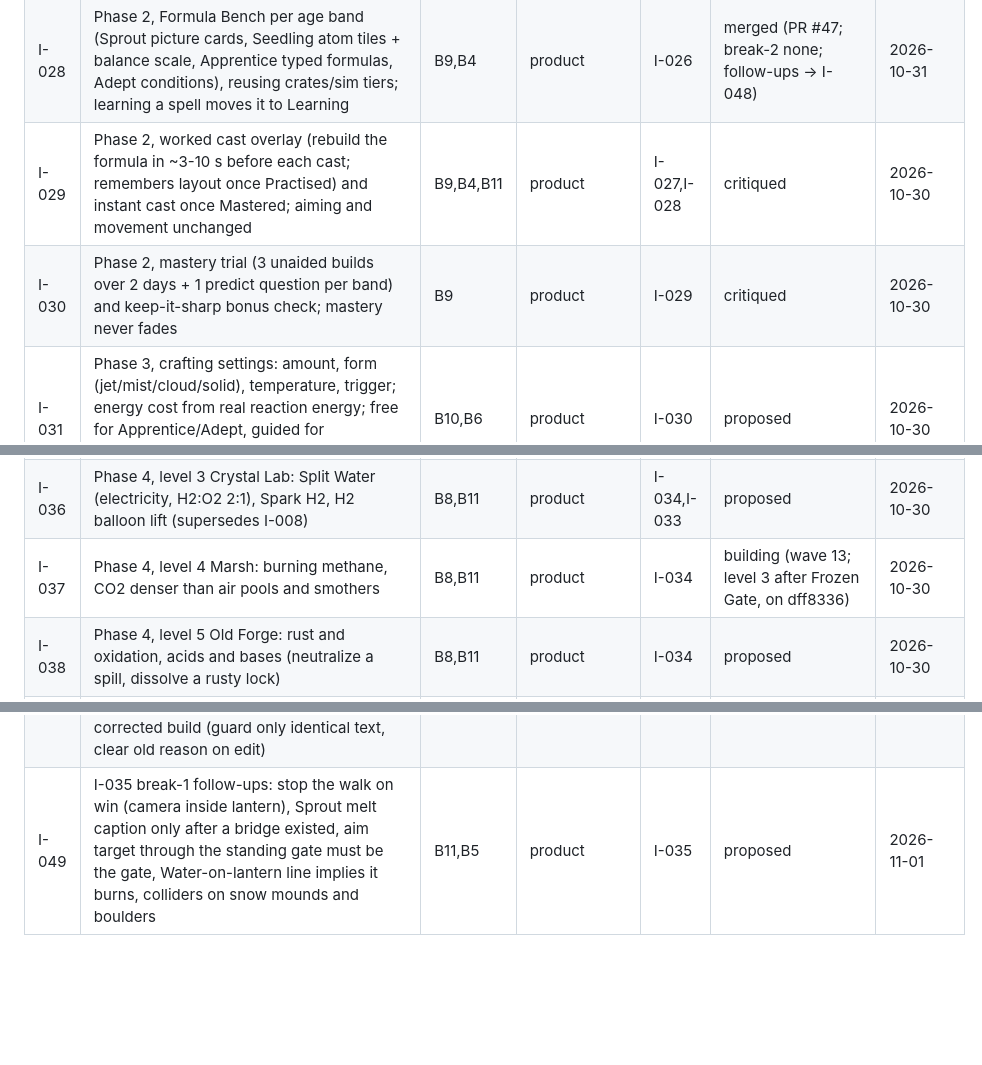
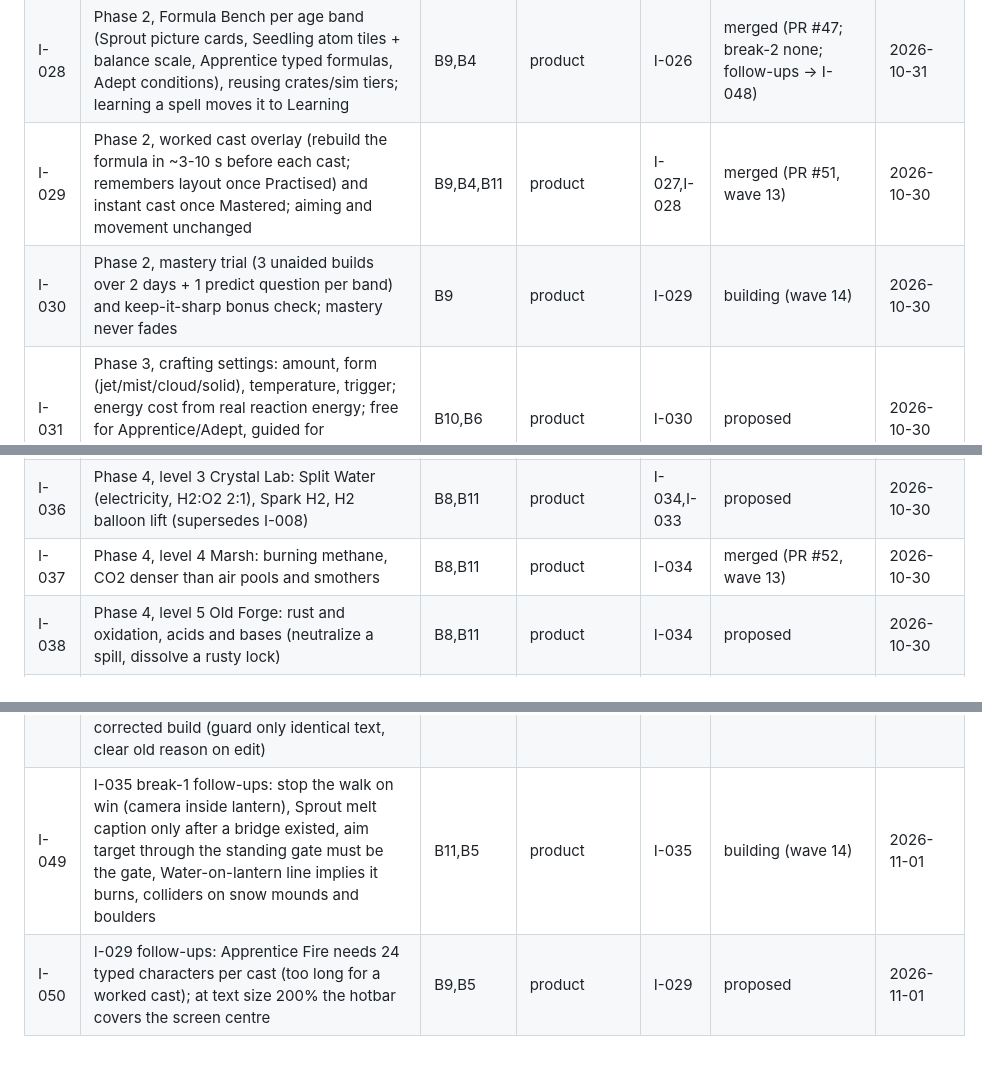
Before and after one commit to paawandesai/realgame, a Markdown page: docs/loop/backlog.md, 3 parts joined by grey strips. Drawn GitHub-style; blank space fills up the shorter version.

Commit message:
loop: state after wave 13 (I-029, I-037 merged; I-030, I-049 building; I-050 filed)
Loop-Session: wave-14
Co-Authored-By: Claude Opus 5.5 <noreply@anthropic.com>
Claude-Session: https://claude.ai/code/session_01LpBky4ce2RoSR6fXKw3uvv

```diff
--- a/docs/loop/backlog.md
+++ b/docs/loop/backlog.md
@@ -31,15 +31,15 @@ Ordered: top is next. One line per item.
 | I-026 | Phase 1, spells as data: wire crates/sim (formula parsing, balancing, content/reactions.json) into the 3D client so Fire/Water/Frost/Foam come from content data and behave exactly as now; golden unchanged; every spell traced to a sourced reaction | B10,B6 | product | I-022,I-025 | merged (PR #41) | 2026-10-30 |
 | I-027 | Phase 2, spell progress: per-spell state (unknown, learning, practised, mastered) + XP (worked casts earn XP before mastery), saved in the browser only; anonymous spell_learned / spell_mastered analytics events (no PII) | B9,B7 | product | I-026 | merged (PR #44; should-fix: re-send prog day after midnight, two-tab last-writer-wins -> I-030) | 2026-10-31 |
 | I-028 | Phase 2, Formula Bench per age band (Sprout picture cards, Seedling atom tiles + balance scale, Apprentice typed formulas, Adept conditions), reusing crates/sim tiers; learning a spell moves it to Learning | B9,B4 | product | I-026 | merged (PR #47; break-2 none; follow-ups -> I-048) | 2026-10-31 |
-| I-029 | Phase 2, worked cast overlay (rebuild the formula in ~3-10 s before each cast; remembers layout once Practised) and instant cast once Mastered; aiming and movement unchanged | B9,B4,B11 | product | I-027,I-028 | critiqued | 2026-10-30 |
-| I-030 | Phase 2, mastery trial (3 unaided builds over 2 days + 1 predict question per band) and keep-it-sharp bonus check; mastery never fades | B9 | product | I-029 | critiqued | 2026-10-30 |
+| I-029 | Phase 2, worked cast overlay (rebuild the formula in ~3-10 s before each cast; remembers layout once Practised) and instant cast once Mastered; aiming and movement unchanged | B9,B4,B11 | product | I-027,I-028 | merged (PR #51, wave 13) | 2026-10-30 |
+| I-030 | Phase 2, mastery trial (3 unaided builds over 2 days + 1 predict question per band) and keep-it-sharp bonus check; mastery never fades | B9 | product | I-029 | building (wave 14) | 2026-10-30 |
 | I-031 | Phase 3, crafting settings: amount, form (jet/mist/cloud/solid), temperature, trigger; energy cost from real reaction energy; free for Apprentice/Adept, guided for Sprout/Seedling; wrong formulas fizzle with a reason; crafting correctness script | B10,B6 | product | I-030 | proposed | 2026-10-30 |
 | I-032 | Phase 3, spell book: save and name a tuned spell, assign to hotbar | B5 | product | I-031 | proposed | 2026-10-30 |
 | I-033 | Phase 3, non-shooting uses: freeze water into a bridge, melt an ice door, lift a crate with an H2 balloon, smother an oil fire (water makes it worse) | B11,B5 | product | I-031 | proposed | 2026-10-30 |
 | I-034 | Phase 4, level chain: level select, mastery-trial gate at each exit, NGSS band mapping | B8,B11 | product | I-030 | proposed | 2026-10-30 |
 | I-035 | Phase 4, level 2 Frozen Gate: states of matter, Melt and Freeze (77 K liquid nitrogen, Leidenfrost) | B8,B11 | product | I-034,I-033 | merged (PR #49; break-1 none; should-fix 1 fixed on merge, 3-8 -> I-049) | 2026-10-30 |
 | I-036 | Phase 4, level 3 Crystal Lab: Split Water (electricity, H2:O2 2:1), Spark H2, H2 balloon lift (supersedes I-008) | B8,B11 | product | I-034,I-033 | proposed | 2026-10-30 |
-| I-037 | Phase 4, level 4 Marsh: burning methane, CO2 denser than air pools and smothers | B8,B11 | product | I-034 | building (wave 13; level 3 after Frozen Gate, on dff8336) | 2026-10-30 |
+| I-037 | Phase 4, level 4 Marsh: burning methane, CO2 denser than air pools and smothers | B8,B11 | product | I-034 | merged (PR #52, wave 13) | 2026-10-30 |
 | I-038 | Phase 4, level 5 Old Forge: rust and oxidation, acids and bases (neutralize a spill, dissolve a rusty lock) | B8,B11 | product | I-034 | proposed | 2026-10-30 |
 | I-039 | Phase 4, skill tree shrine per level: a node per spell with mastery stars | B8,B5 | product | I-034 | proposed | 2026-10-30 |
 | I-040 | Phase 5, after beta: creatures (puzzle-first, age-appropriate), then accounts open to any user (replaces class codes; needs Paawan's legal review), then co-op shared world | B5 | product | I-039 | proposed | 2026-10-30 |
@@ -51,4 +51,5 @@ Ordered: top is next. One line per item.
 | I-046 | I-025 breaker follow-up: close-up streams are 0.22-0.29 m slabs from the hand that cover about a third of the screen at 21:9 and 4:3 while casting; keep the stream attached to the hand but taper it near the camera so a fire right of the crosshair stays visible; also split golden "real click casts exactly once" so cast count is checked apart from slow-GPU extinguish timing | B4,B1 | product | I-025 | parked (round limit 3; taper/thinner/hand-start built on loop/I-046 and pass; G1 P0 real finding: stream still hides a fire 4-5 m out, far end needs thinning too; G5 blocked on I-047; re-plan after I-047) | 2026-10-31 |
 | I-047 | Pointer-lock view jump: under pointer lock, browsers can send a pointermove of half the window size after each pointerdown/pointerup; hud.js clamps it to +-200 px instead of dropping it, so a click turns the view ~11 deg (found by I-046 round 3, also the cause of the "real click" golden flake). Drop implausible lock moves instead of clamping; golden check that a press/release does not turn the view | B4,B1 | product | - | parked (round 2 of 3: signature filter passes T1-T7 but makes golden real-click turn more often; looks like a Playwright/CDP artifact, no real-mouse report; re-plan only on a real report or fix golden clicks instead) | 2026-10-31 |
 | I-048 | I-028 break-2 follow-ups: bench judge accepts leading-zero subscripts (N02(l), H02O(l), H2O01(l)) and empty brackets as right; reject them (Parse, name the 0 in the reason); a fast Make-fix-Make drops the corrected build (guard only identical text, clear old reason on edit) | B9,B7 | product | I-028 | proposed | 2026-11-01 |
-| I-049 | I-035 break-1 follow-ups: stop the walk on win (camera inside lantern), Sprout melt caption only after a bridge existed, aim target through the standing gate must be the gate, Water-on-lantern line implies it burns, colliders on snow mounds and boulders | B11,B5 | product | I-035 | proposed | 2026-11-01 |
+| I-049 | I-035 break-1 follow-ups: stop the walk on win (camera inside lantern), Sprout melt caption only after a bridge existed, aim target through the standing gate must be the gate, Water-on-lantern line implies it burns, colliders on snow mounds and boulders | B11,B5 | product | I-035 | building (wave 14) | 2026-11-01 |
+| I-050 | I-029 follow-ups: Apprentice Fire needs 24 typed characters per cast (too long for a worked cast); at text size 200% the hotbar covers the screen centre | B9,B5 | product | I-029 | proposed | 2026-11-01 |
```
Also changed, not shown: docs/loop/log.md (+1 -0 lines).
